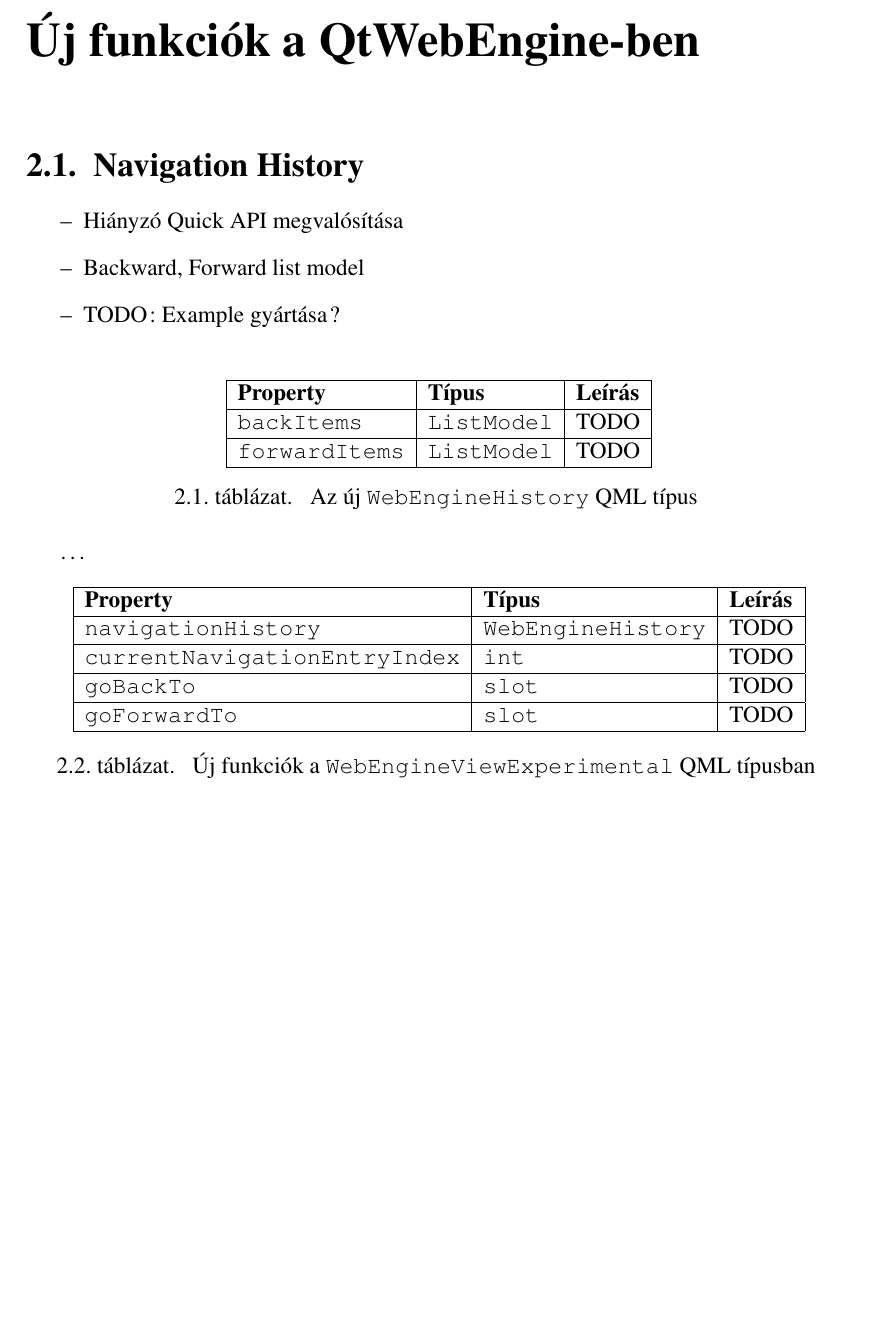
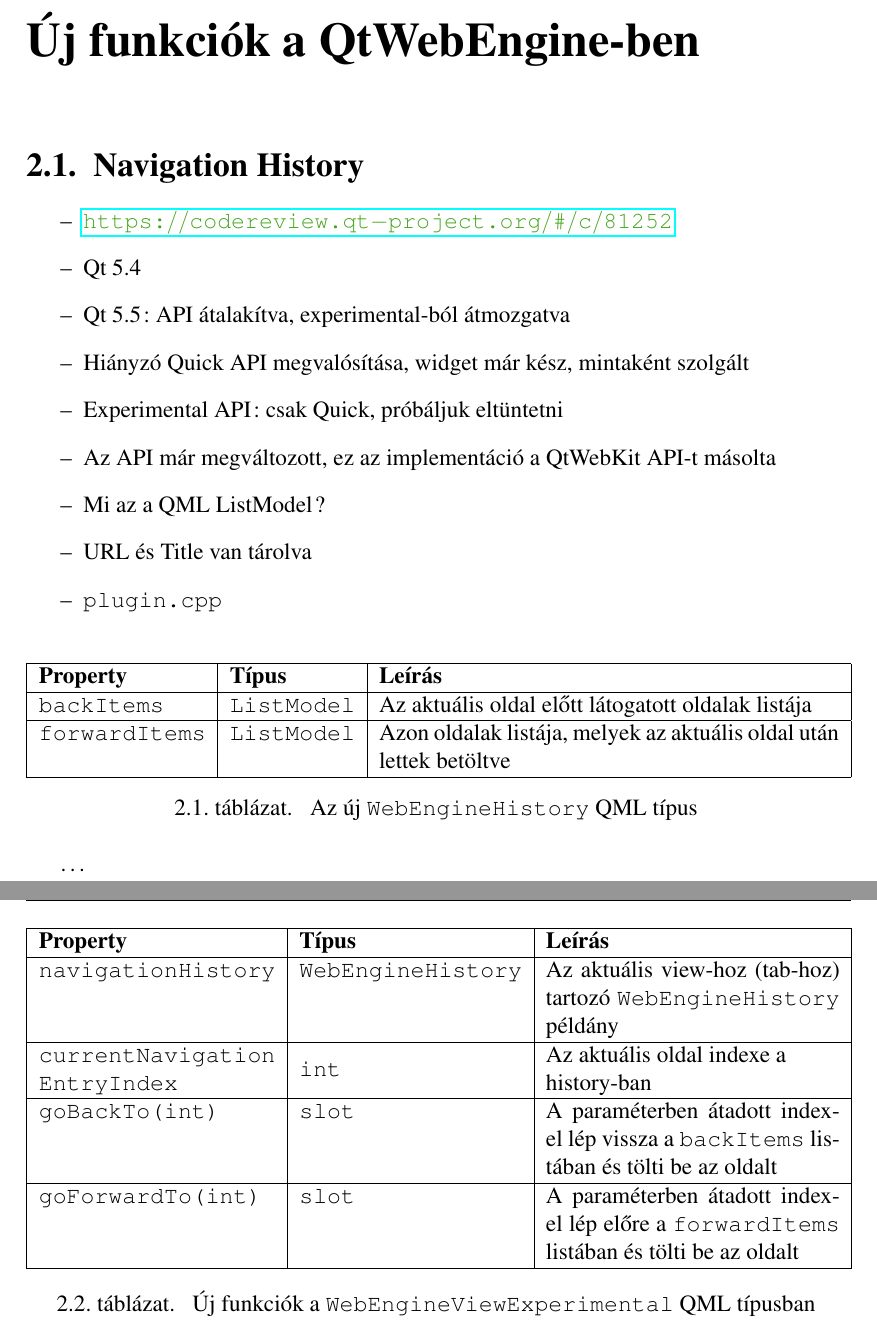
Before and after one commit to stampho/diplomamunka, a LaTeX thesis (diplomamunka.tex): part of page 24 of 40 before the commit and two parts of pages 24 and 25 of 40 after it, the two joined at a grey line, cut so that both start at the same text, the shorter picture padded with empty space. Compiled offline with pdfLaTeX.

Commit message:
Navigation History: Describe properties

```diff
--- a/diplomamunka.tex
+++ b/diplomamunka.tex
@@ -19,6 +19,7 @@
 \usepackage{enumitem}
 \usepackage{fancyhdr}
 \usepackage{hyperref}
+\usepackage{makecell}
 \usepackage{verbatim}
 \usepackage{xcolor}
 
@@ -54,6 +55,10 @@
 
 \newcommand{\fixme}[1]{%
     \textcolor{red}{\textbf{FIXME}}\footnote{\textcolor{red}{\textbf{FIXME:} #1}}
+}
+
+\newcommand{\gerrit}[1]{%
+    \textcolor[HTML]{44A51C}{\origurl{https://codereview.qt-project.org/\#/c/#1}}
 }
 
 \setdescription{
@@ -1024,23 +1029,29 @@
 \section{Navigation History}
 
 \begin{itemize}
-    \item Hiányzó Quick API megvalósítása
-    \item Backward, Forward list model
-    \item TODO: Example gyártása?
+    \item \gerrit{81252}
+    \item Qt 5.4
+    \item Qt 5.5: API átalakítva, experimental-ból átmozgatva
+    \item Hiányzó Quick API megvalósítása, widget már kész, mintaként szolgált
+    \item Experimental API: csak Quick, próbáljuk eltüntetni
+    \item Az API már megváltozott, ez az implementáció a QtWebKit API-t másolta
+    \item Mi az a QML ListModel?
+    \item URL és Title van tárolva
+    \item \texttt{plugin.cpp}
 \end{itemize}
 
 \begin{table}[h!]
     \centering
-    \begin{tabular}{ | l | l | l | }
+    \begin{tabular}{ | l | l | p{238pt} | }
         \hline
         \textbf{Property} & \textbf{Típus} & \textbf{Leírás} \\ \hline
 
         \texttt{backItems} & \texttt{ListModel} &
-        TODO
+        Az aktuális oldal előtt látogatott oldalak listája
         \\ \hline
 
         \texttt{forwardItems} & \texttt{ListModel} &
-        TODO
+        Azon oldalak listája, melyek az aktuális oldal után lettek betöltve
         \\ \hline
     \end{tabular}
     \caption{
@@ -1051,26 +1062,29 @@
 
 \dots
 
-\begin{table}[h!]
+%\begin{table}[h!]
+\begin{table}[ht!]
     \centering
-    \begin{tabular}{ | l | l | l | }
+    \begin{tabular}{ | l | l | p{152pt} | }
         \hline
         \textbf{Property} & \textbf{Típus} & \textbf{Leírás} \\ \hline
 
         \texttt{navigationHistory} & \texttt{WebEngineHistory} &
-        TODO
+        Az aktuális view-hoz (tab-hoz) tartozó \texttt{WebEngineHistory} példány
         \\ \hline
 
-        \texttt{currentNavigationEntryIndex} & \texttt{int} &
-        TODO
+        \makecell[l]{\texttt{currentNavigation} \\ \texttt{EntryIndex}} & \texttt{int} &
+        \makecell[l]{Az aktuális oldal indexe a \\ history-ban}
         \\ \hline
 
-        \texttt{goBackTo} & \texttt{slot} &
-        TODO
+        \texttt{goBackTo(int)} & \texttt{slot} &
+        A paraméterben átadott index-el lép vissza a \texttt{backItems} listában és tölti
+        be az oldalt
         \\ \hline
 
-        \texttt{goForwardTo} & \texttt{slot} &
-        TODO
+        \texttt{goForwardTo(int)} & \texttt{slot} &
+        A paraméterben átadott index-el lép előre a \texttt{forwardItems} listában és tölti
+        be az oldalt
         \\ \hline
     \end{tabular}
     \caption{
```
